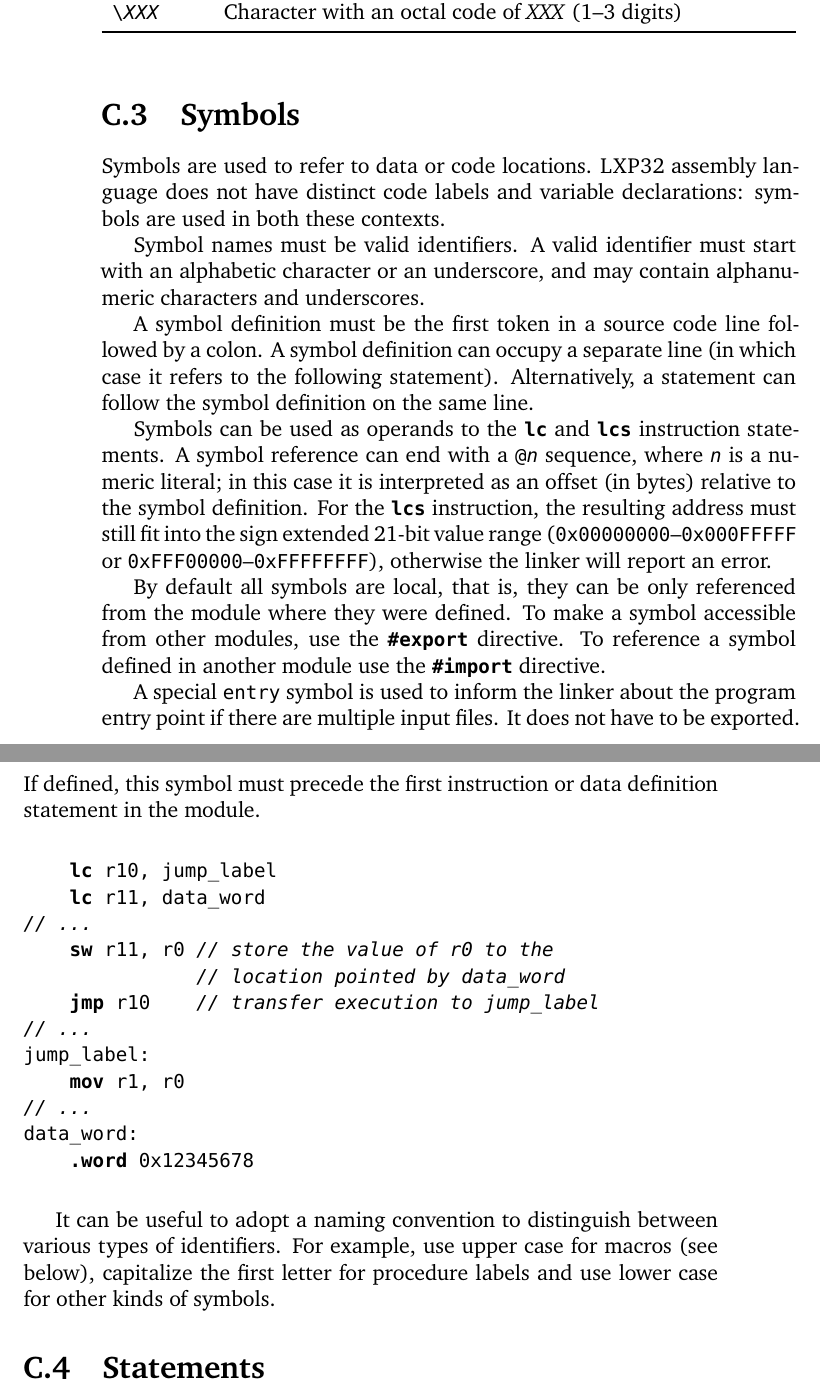
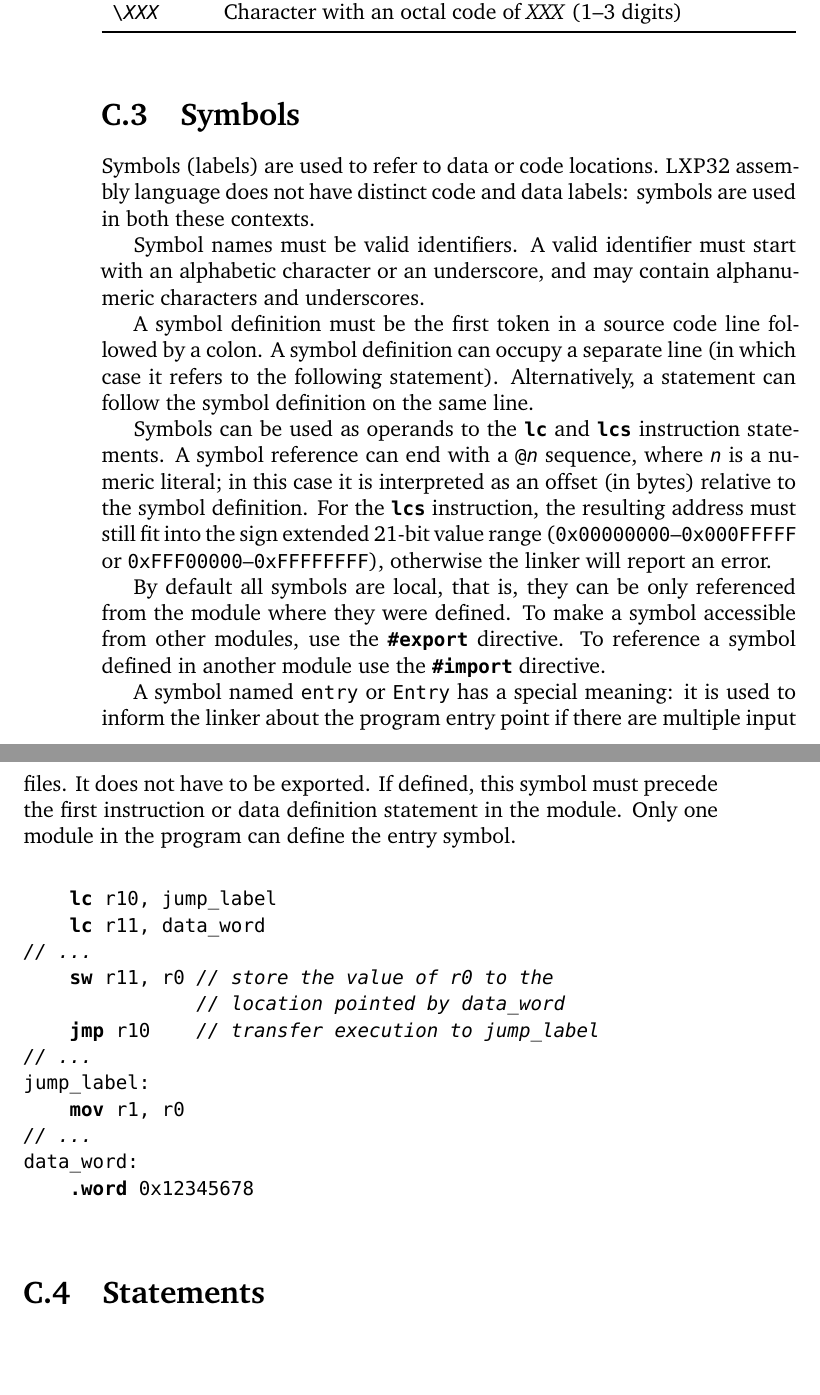
Before and after one commit to lxp32/lxp32-cpu, a LaTeX thesis (doc/src/trm/lxp32-trm.tex): two parts of pages 58 and 59 of 65, joined at a grey line, cut so that both start at the same text, the shorter picture padded with empty space. Compiled offline with XeLaTeX.

Commit message:
assembler: entry symbol name can now be written as "entry" or "Entry"

```diff
--- a/doc/src/trm/lxp32-trm.tex
+++ b/doc/src/trm/lxp32-trm.tex
@@ -1612,7 +1612,7 @@ String literals must be enclosed in double quotes. The most common escape sequen
 \section{Symbols}
 \label{sec:symbols}
 
-Symbols are used to refer to data or code locations. \lxp{} assembly language does not have distinct code labels and variable declarations: symbols are used in both these contexts.
+Symbols (labels) are used to refer to data or code locations. \lxp{} assembly language does not have distinct code and data labels: symbols are used in both these contexts.
 
 Symbol names must be valid identifiers. A valid identifier must start with an alphabetic character or an underscore, and may contain alphanumeric characters and underscores.
 
@@ -1622,7 +1622,7 @@ Symbols can be used as operands to the \instr{lc} and \instr{lcs} instruction st
 
 By default all symbols are local, that is, they can be only referenced from the module where they were defined. To make a symbol accessible from other modules, use the \instr{\#export} directive. To reference a symbol defined in another module use the \instr{\#import} directive.
 
-A special \code{entry} symbol is used to inform the linker about the program entry point if there are multiple input files. It does not have to be exported. If defined, this symbol must precede the first instruction or data definition statement in the module.
+A symbol named \code{entry} or \code{Entry} has a special meaning: it is used to inform the linker about the program entry point if there are multiple input files. It does not have to be exported. If defined, this symbol must precede the first instruction or data definition statement in the module. Only one module in the program can define the entry symbol.
 
 \begin{codeparbreakable}
     \instr{lc} r10, jump\_label
@@ -1639,8 +1639,6 @@ data\_word:
     \instr{.word} 0x12345678
 \end{codeparbreakable}
 
-It can be useful to adopt a naming convention to distinguish between various types of identifiers. For example, use upper case for macros (see below), capitalize the first letter for procedure labels and use lower case for other kinds of symbols.
-
 \section{Statements}
 
 Each statement occupies a single source code line. There are three kinds of statements:
```
Also changed, not shown: 1 other file.
